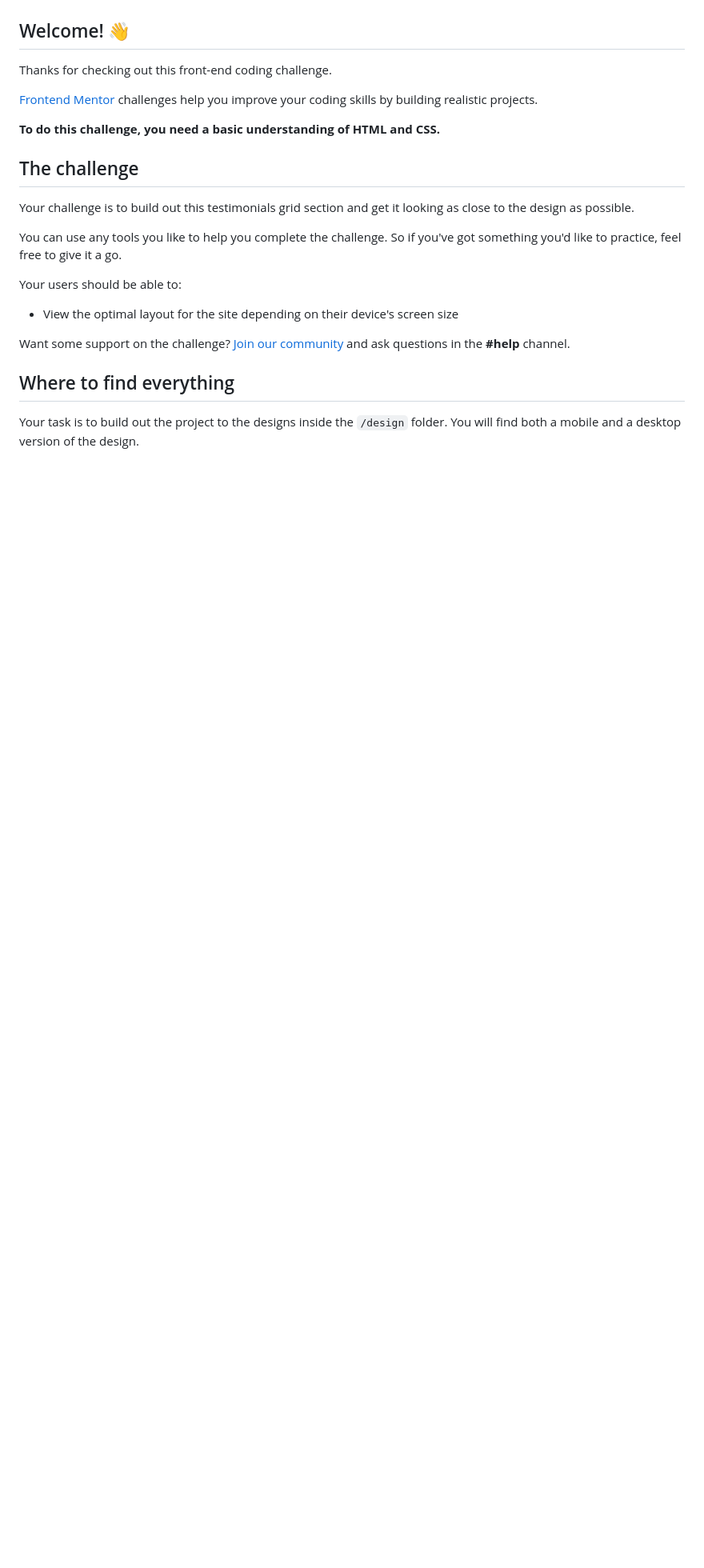
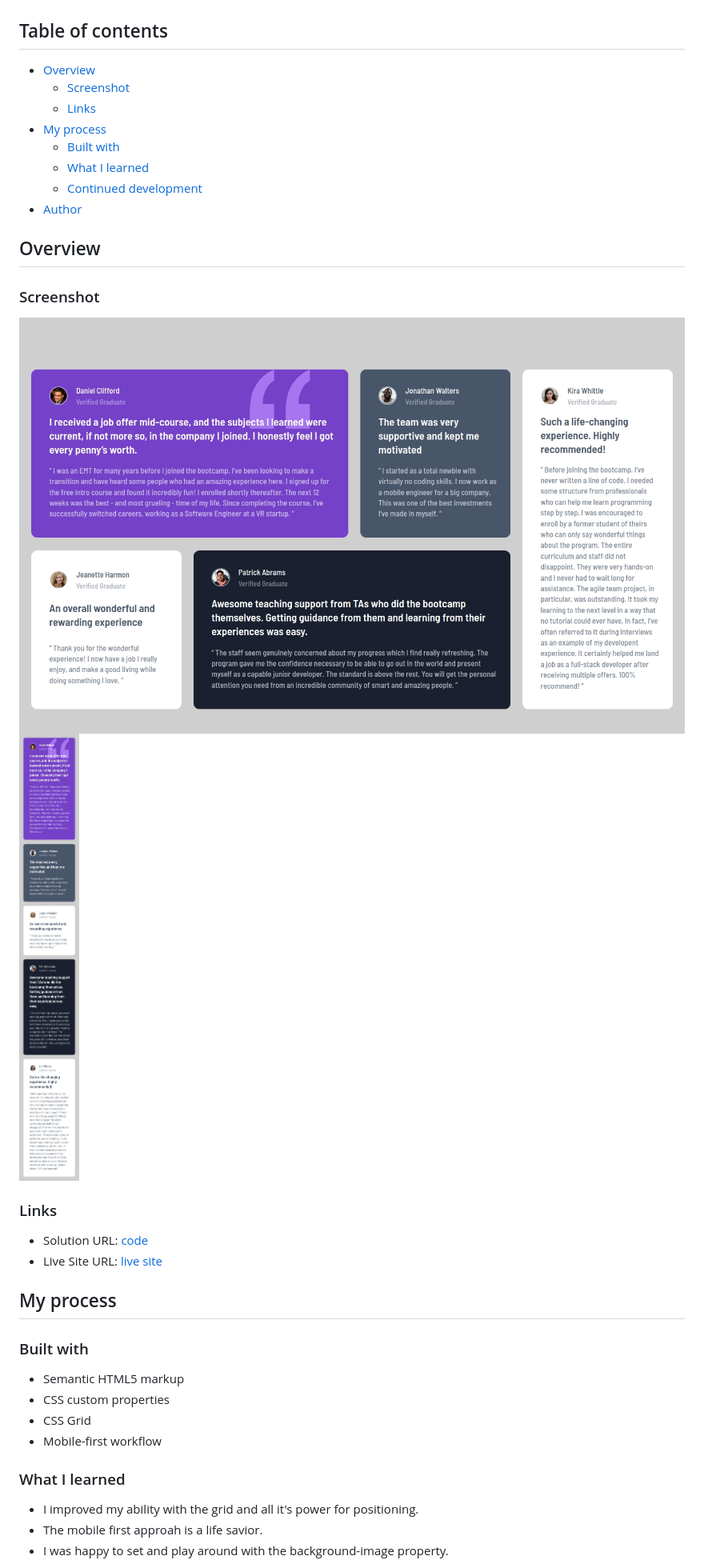
Before and after one commit to anderjackie/testimonials-grid-section, a Markdown page: README.md, the part around the change printed below. Shown: that part at 80% size. Drawn GitHub-style; pictures changed too: screenshots/desktop.jpeg (added), screenshots/mobile.jpeg (added); blank space fills up the shorter version.

Commit message:
fm/testimonials-grid-section: Writing the README down for publishing

```diff
--- a/README.md
+++ b/README.md
@@ -2,27 +2,41 @@
 
 ![Design preview for the Testimonials grid section coding challenge](./design/desktop-preview.jpg)
 
-## Welcome! 👋
+## Table of contents
 
-Thanks for checking out this front-end coding challenge.
+- [Overview](#overview)
+  - [Screenshot](#screenshot)
+  - [Links](#links)
+- [My process](#my-process)
+  - [Built with](#built-with)
+  - [What I learned](#what-i-learned)
+  - [Continued development](#continued-development)
+- [Author](#author)
 
-[Frontend Mentor](https://www.frontendmentor.io) challenges help you improve your coding skills by building realistic projects.
+## Overview
 
-**To do this challenge, you need a basic understanding of HTML and CSS.**
+### Screenshot
 
-## The challenge
+![desktop](./screenshots/desktop.jpeg)
+![mobile](./screenshots/mobile.jpeg)
 
-Your challenge is to build out this testimonials grid section and get it looking as close to the design as possible.
+### Links
 
-You can use any tools you like to help you complete the challenge. So if you've got something you'd like to practice, feel free to give it a go.
+- Solution URL: [code](https://github.com/anderjackie/testimonials-grid-section)
+- Live Site URL: [live site](https://htmlpreview.github.io/?https://github.com/anderjackie/testimonials-grid-section/blob/main/index.html)
 
-Your users should be able to:
+## My process
 
-- View the optimal layout for the site depending on their device's screen size
+### Built with
 
-Want some support on the challenge? [Join our community](https://www.frontendmentor.io/community) and ask questions in the **#help** channel.
+- Semantic HTML5 markup
+- CSS custom properties
+- CSS Grid
+- Mobile-first workflow
 
-## Where to find everything
+### What I learned
 
-Your task is to build out the project to the designs inside the `/design` folder. You will find both a mobile and a desktop version of the design.
+- I improved my ability with the grid and all it's power for positioning.
+- The mobile first approah is a life savior.
+- I was happy to set and play around with the background-image property.
 
```
Also changed, not shown: other parts of README.md (+6 -61 lines), README-template.md (deleted, +0 -110 lines), workflow.md (deleted, +0 -1 lines).
